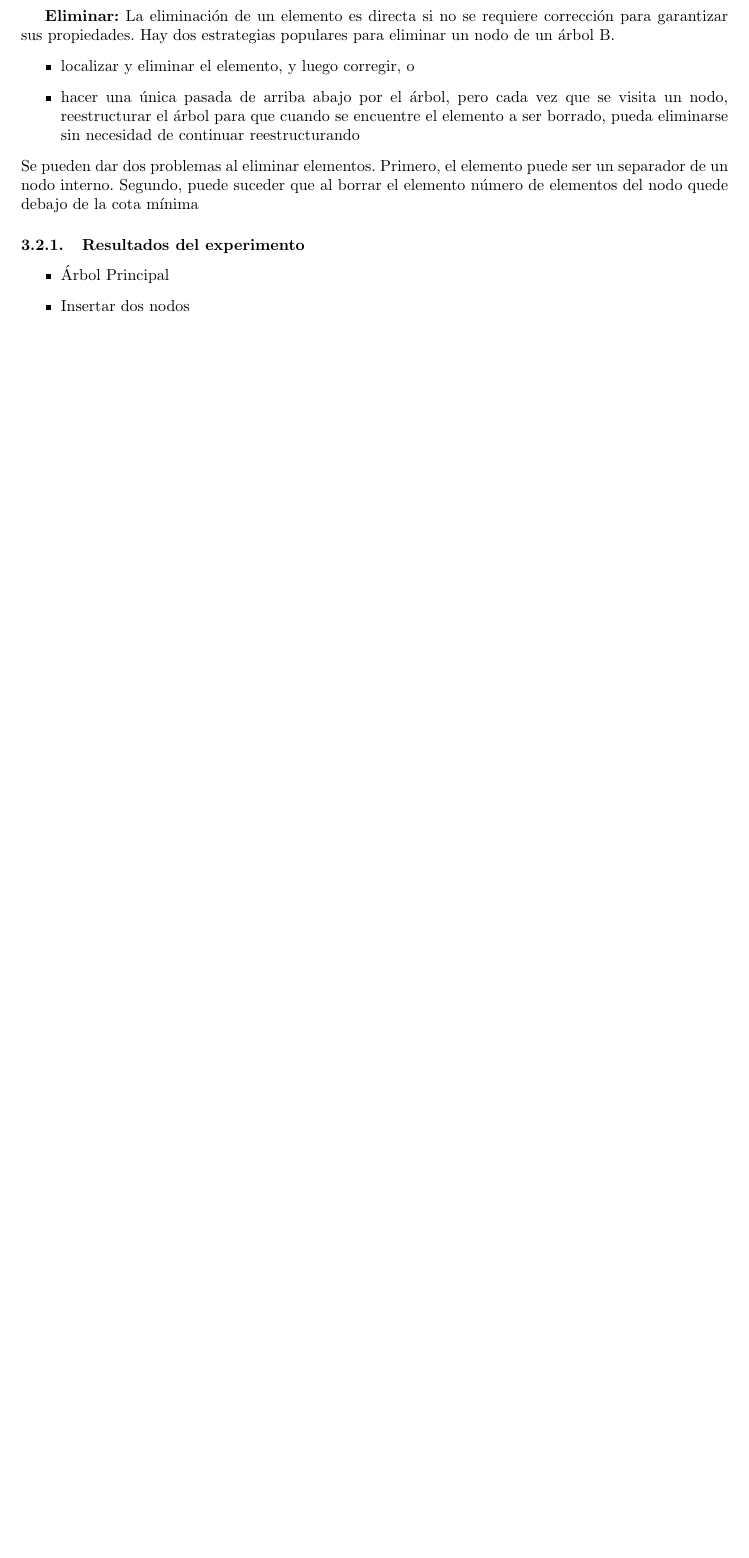
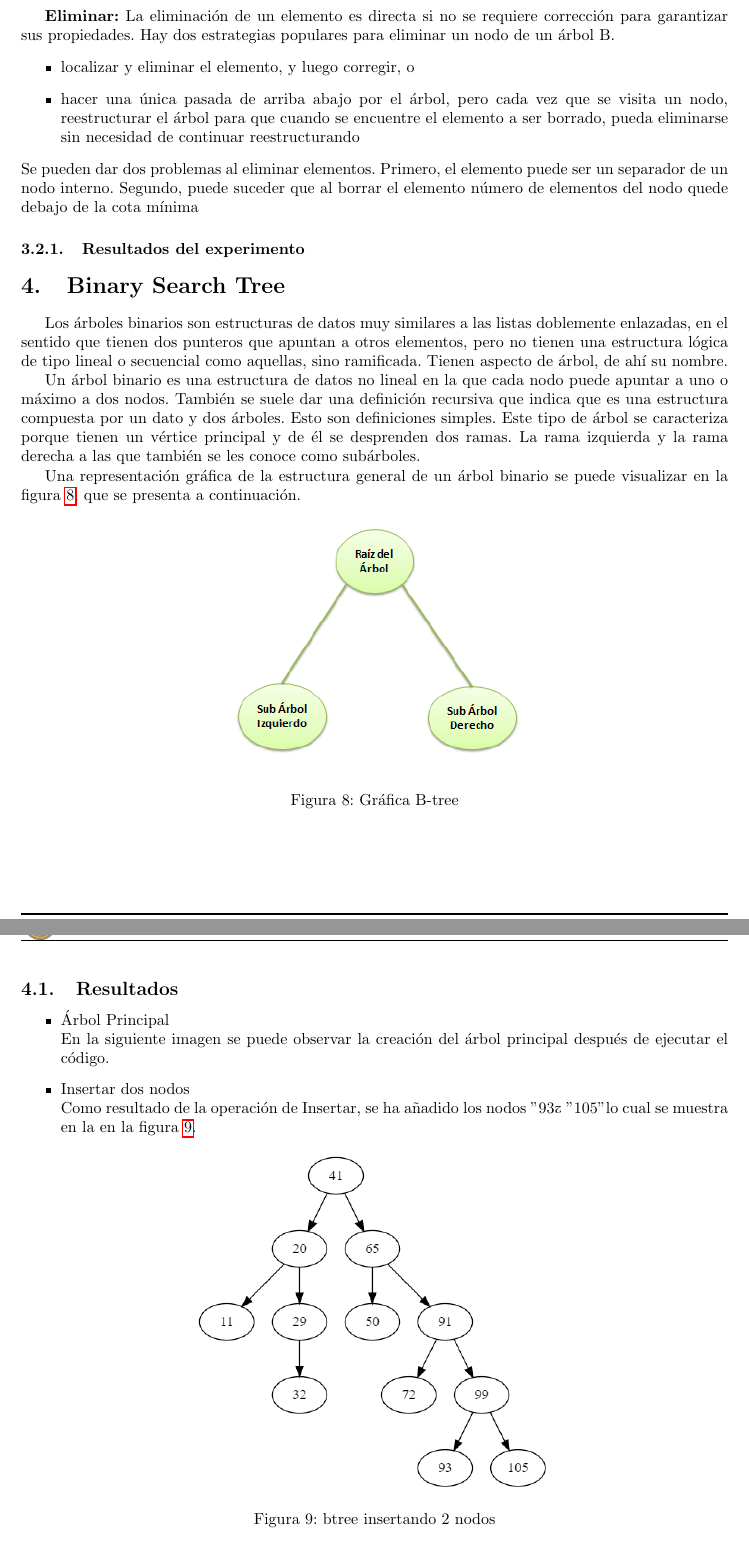
Before and after one commit to hAriasm/Practica2_ayde, a LaTeX document (latex/informe_latex/practica2_grupo2.tex): part of page 5 of 6 before the commit and two parts of pages 5 and 6 of 8 after it, the two joined at a grey line, cut so that both start at the same text, the shorter picture padded with empty space. The pictures show the PDF file latex/informe_latex/practica2_grupo2.pdf that the author committed with the source.

Commit message:
informe final version 3

```diff
--- a/latex/informe_latex/practica2_grupo2.tex
+++ b/latex/informe_latex/practica2_grupo2.tex
@@ -190,11 +190,39 @@
 
             \subsubsection{Resultados del experimento}
 
+
+
+    \section{Binary Search Tree}
+
+        Los árboles binarios son estructuras de datos muy similares a las listas doblemente enlazadas, en el sentido que tienen dos punteros que apuntan a otros elementos, pero no tienen una estructura lógica de tipo lineal o secuencial como aquellas, sino ramificada.  Tienen aspecto de árbol, de ahí su nombre.
+
+        Un árbol binario es una estructura de datos no lineal en la que cada nodo puede apuntar a uno o máximo a dos nodos. También se suele dar una definición recursiva que indica que es una estructura compuesta por un dato y dos árboles. Esto son definiciones simples. Este tipo de árbol se caracteriza porque tienen un vértice principal y de él se desprenden dos ramas. La rama izquierda y la rama derecha a las que también se les conoce como subárboles.
+
+        Una representación gráfica de la estructura general de un árbol binario se puede visualizar en la figura \ref{fig:b-tree}, que se presenta a continuación.
+        \begin{figure}[htbp]
+              \centering
+              \includegraphics[width=0.5\textwidth]{img/estructura_arbol_binario.png}
+              \caption{Gráfica B-tree}
+              \label{fig:b-tree}
+            \end{figure}
+        \subsection{Resultados}
         \begin{itemize}
-            \item   Árbol Principal
-            \item   Insertar dos nodos
-            \item   Borrar un nodo con dos hijos
-            \item   Borrar nodo raíz
-            \item   Búsqueda de un nodo
-            \item	Búsqueda del mínimo
-            \item	Búsqueda del máximo
+          \item Árbol Principal \\
+         En la siguiente imagen se puede observar la creación del árbol principal después de ejecutar el código.
+
+          \item Insertar dos nodos \\
+            Como resultado de la operación de Insertar, se ha añadido los nodos "93" y "105" lo cual se muestra en la en la figura \ref{fig:btree_insertando_2_nodos}.
+            \begin{figure}[htbp]
+              \centering
+              \includegraphics[width=0.5\textwidth]{img/btree_insertando_2_nodos.png}
+              \caption{btree insertando 2 nodos}
+              \label{fig:btree_insertando_2_nodos}
+            \end{figure}
+          \item  Borrar un nodo con dos hijos
+            En la siguiente imagen se muestra el árbol, luego de borrar el nodo padre "99" se muestra en la en la figura \ref{fig:btree_delete_nodo_padre_2_hijos}.
+            \begin{figure}[htbp]
+              \centering
+              \includegraphics[width=0.5\textwidth]{img/btree_delete_nodo_padre_2_hijos.png}
+              \caption{btree delete 2 nodos}
+              \label{fig:btree_delete_nodo_padre_2_hijos}
+            \end{figure}
@@ -201,10 +233,42 @@
+              \centering
+              \includegraphics[width=0.5\textwidth]{img/btree_delete_nodo_raiz.png}
+              \caption{btree delete nodo padre}
+              \label{fig:btree_delete_nodo_raiz}
+            \end{figure}
+            \item Búsqueda de un nodo \\
+                En la siguiente imagen se muestra el resultado de la búsqueda del nodo "91" se muestra en la en la figura \ref{fig:btree_search}.
+         \begin{figure}[htbp]
+              \centering
+              \includegraphics[width=0.5\textwidth]{img/btree_search.png}
+              \caption{btree search}
+              \label{fig:btree_search}
+            \end{figure}
+
+
+            \item Búsqueda del mínimo \\
+            El valor mínimo encontrado fue de "11", lo cual se muestra en la siguiente captura  se muestra en la en la figura \ref{fig:btree_min}.
+            \begin{figure}[htbp]
+              \centering
+              \includegraphics[width=0.3\textwidth]{img/btree_min.png}
+              \caption{btree mínimo}
+              \label{fig:btree_min}
+            \end{figure}
+            \item Búsqueda del máximo \\
+                El valor máximo encontrado fue de "105", lo cual se muestra en la siguiente captura  se muestra en la en la figura \ref{fig:btree_max}.
+            \begin{figure}[htbp]
+              \centering
+              \includegraphics[width=0.3\textwidth]{img/btree_max.png}
+              \caption{btree mínimo}
+              \label{fig:btree_max}
+            \end{figure}
         \end{itemize}
+
+
     \section{Conclusiones}
         \begin{itemize}
                  \item Un árbol AVL se mantiene ordenado, pero hay mas rotaciones en las inserciones que en las eliminaciones, su costo para buscar, eliminar, insertar  es de O(Log n).
                  \item Funciona de manera casi instantánea incluso con grandes volúmenes de datos. Ello se debe principalmente a la característica equilibrada del árbol, lo que permite tener acceso a todos los elementos con el mismo número de etapas, y en segundo lugar, al crecimiento logarítmico de la profundidad del árbol. Eso significa que la profundidad del árbol crece lentamente en comparación al número de hojas. Hay índices reales con millones de registros que tienen una profundidad de cuatro o cinco. Es poco común encontrar una profundidad de seis
         \end{itemize}
-
     \section{Referencias}
   \begin{enumerate}
     \item González, A. H. (2013). Operaciones sobre árboles.
```
Also changed, not shown: latex/informe_latex/practica2_grupo2.pdf, latex/informe_latex/practica2_grupo2.tex (4 more changed lines), 5 other files.
